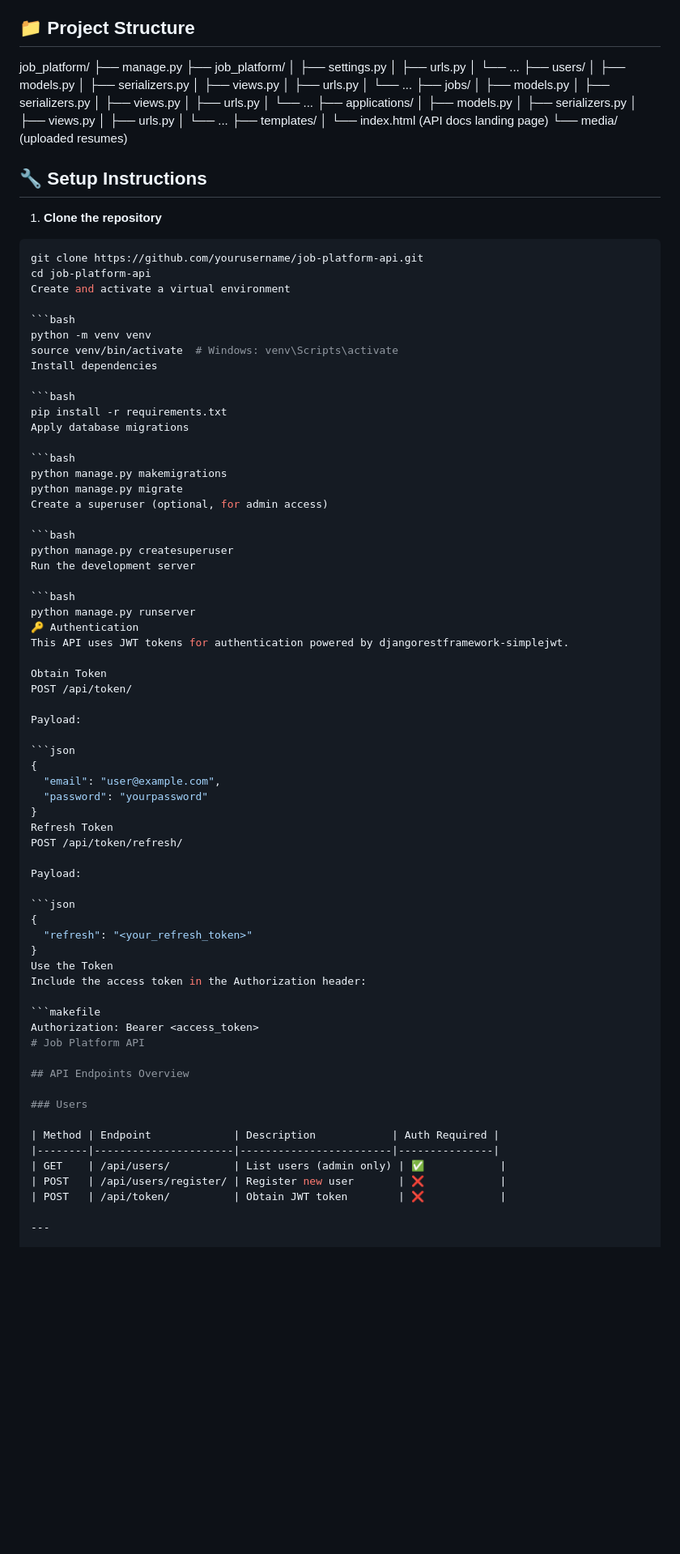
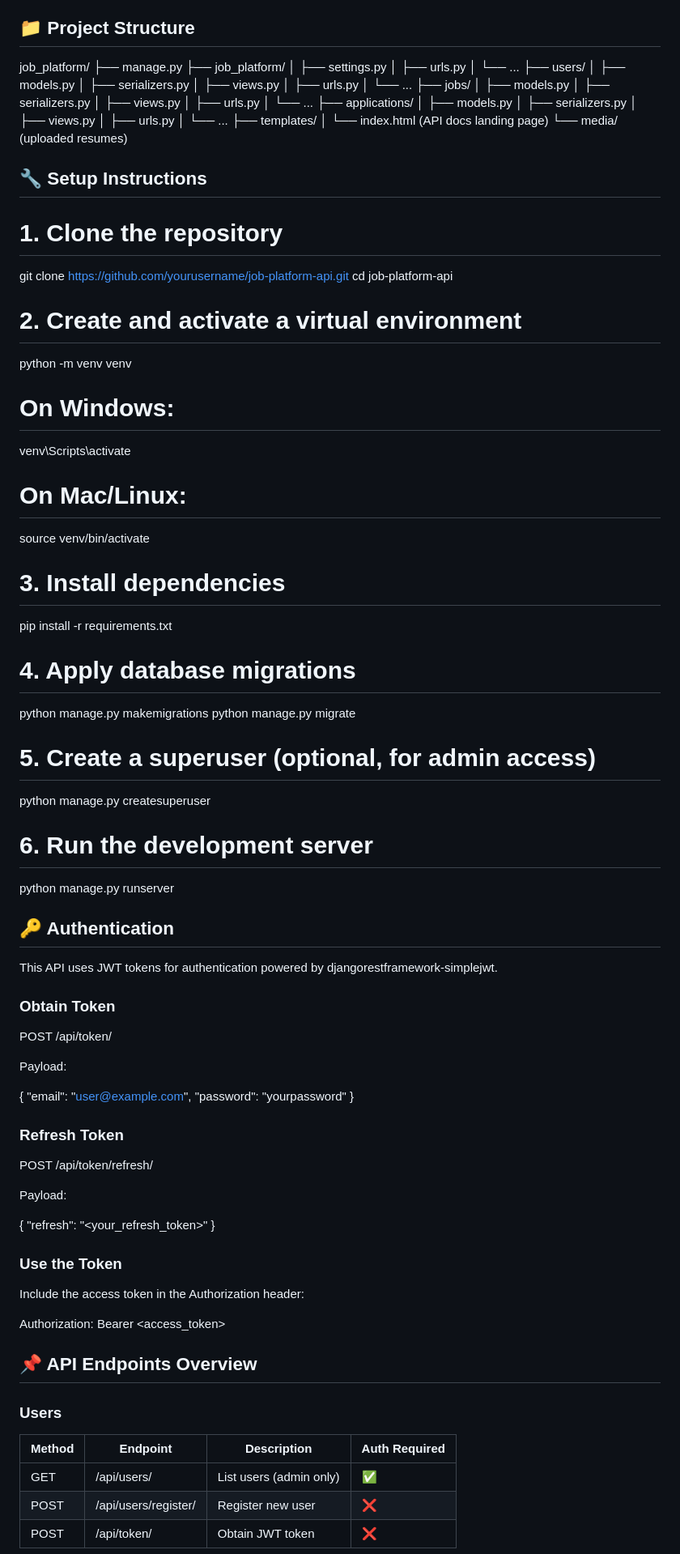
Before and after one commit to Bonbonjb/Job-Board-Platform, a Markdown page: README.md, the part around one of its changes. Shown at 81% size. Rendered like a GitHub page; blank space fills up the shorter version.

Commit message:
docs: update README with usage details

````diff
--- a/README.md
+++ b/README.md
@@ -40,95 +40,94 @@ A comprehensive job board platform built with Django and Django REST Framework t
 job_platform/
 ├── manage.py
 ├── job_platform/
-│ ├── settings.py
-│ ├── urls.py
-│ └── ...
+│   ├── settings.py
+│   ├── urls.py
+│   └── ...
 ├── users/
-│ ├── models.py
-│ ├── serializers.py
-│ ├── views.py
-│ ├── urls.py
-│ └── ...
+│   ├── models.py
+│   ├── serializers.py
+│   ├── views.py
+│   ├── urls.py
+│   └── ...
 ├── jobs/
-│ ├── models.py
-│ ├── serializers.py
-│ ├── views.py
-│ ├── urls.py
-│ └── ...
+│   ├── models.py
+│   ├── serializers.py
+│   ├── views.py
+│   ├── urls.py
+│   └── ...
 ├── applications/
-│ ├── models.py
-│ ├── serializers.py
-│ ├── views.py
-│ ├── urls.py
-│ └── ...
+│   ├── models.py
+│   ├── serializers.py
+│   ├── views.py
+│   ├── urls.py
+│   └── ...
 ├── templates/
-│ └── index.html (API docs landing page)
+│   └── index.html (API docs landing page)
 └── media/ (uploaded resumes)
 
 ## 🔧 Setup Instructions
 
-1. **Clone the repository**
-
-```bash
+# 1. Clone the repository
 git clone https://github.com/yourusername/job-platform-api.git
 cd job-platform-api
-Create and activate a virtual environment
 
-```bash
+# 2. Create and activate a virtual environment
 python -m venv venv
-source venv/bin/activate  # Windows: venv\Scripts\activate
-Install dependencies
+# On Windows:
+venv\Scripts\activate
+# On Mac/Linux:
+source venv/bin/activate
 
-```bash
+# 3. Install dependencies
 pip install -r requirements.txt
-Apply database migrations
 
-```bash
+# 4. Apply database migrations
 python manage.py makemigrations
 python manage.py migrate
-Create a superuser (optional, for admin access)
 
-```bash
+# 5. Create a superuser (optional, for admin access)
 python manage.py createsuperuser
-Run the development server
 
-```bash
+# 6. Run the development server
 python manage.py runserver
-🔑 Authentication
+
+## 🔑 Authentication
+
 This API uses JWT tokens for authentication powered by djangorestframework-simplejwt.
 
-Obtain Token
+### Obtain Token
+
 POST /api/token/
 
 Payload:
 
-```json
 {
   "email": "user@example.com",
   "password": "yourpassword"
 }
-Refresh Token
+
+### Refresh Token
+
 POST /api/token/refresh/
 
 Payload:
 
-```json
 {
   "refresh": "<your_refresh_token>"
 }
-Use the Token
+
+### Use the Token
+
 Include the access token in the Authorization header:
 
-```makefile
 Authorization: Bearer <access_token>
-# Job Platform API
 
-## API Endpoints Overview
+## 📌 API Endpoints Overview
 
 ### Users
 
-| Method | Endpoint             | Description            | Auth Required |
-|--------|----------------------|------------------------|---------------|
+| Method | Endpoint             | Description             | Auth Required |
+|--------|----------------------|-------------------------|---------------|
 | GET    | /api/users/          | List users (admin only) | ✅            |
 | POST   | /api/users/register/ | Register new user       | ❌            |
 | POST   | /api/token/          | Obtain JWT token        | ❌            |
````
Also changed, not shown: other parts of README.md (+22 -14 lines).
